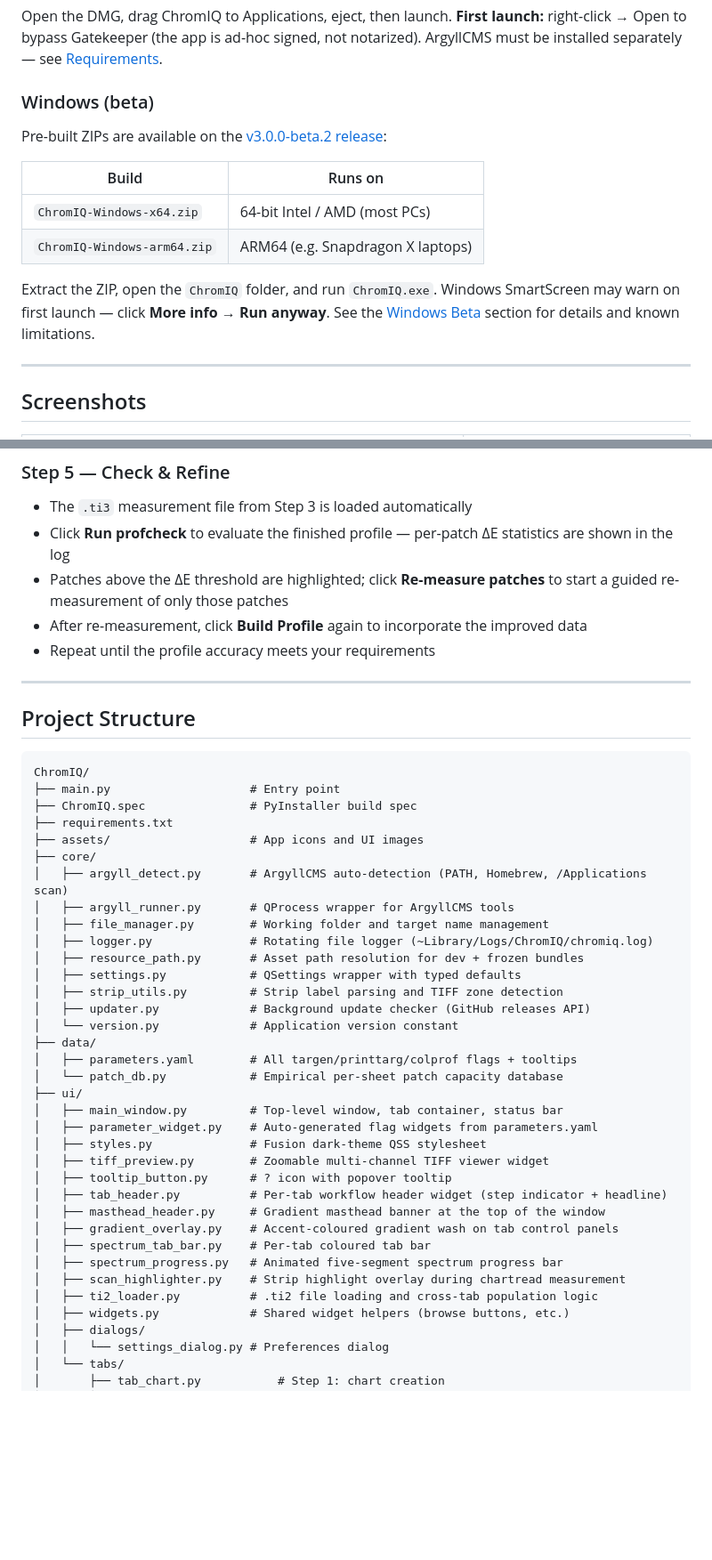
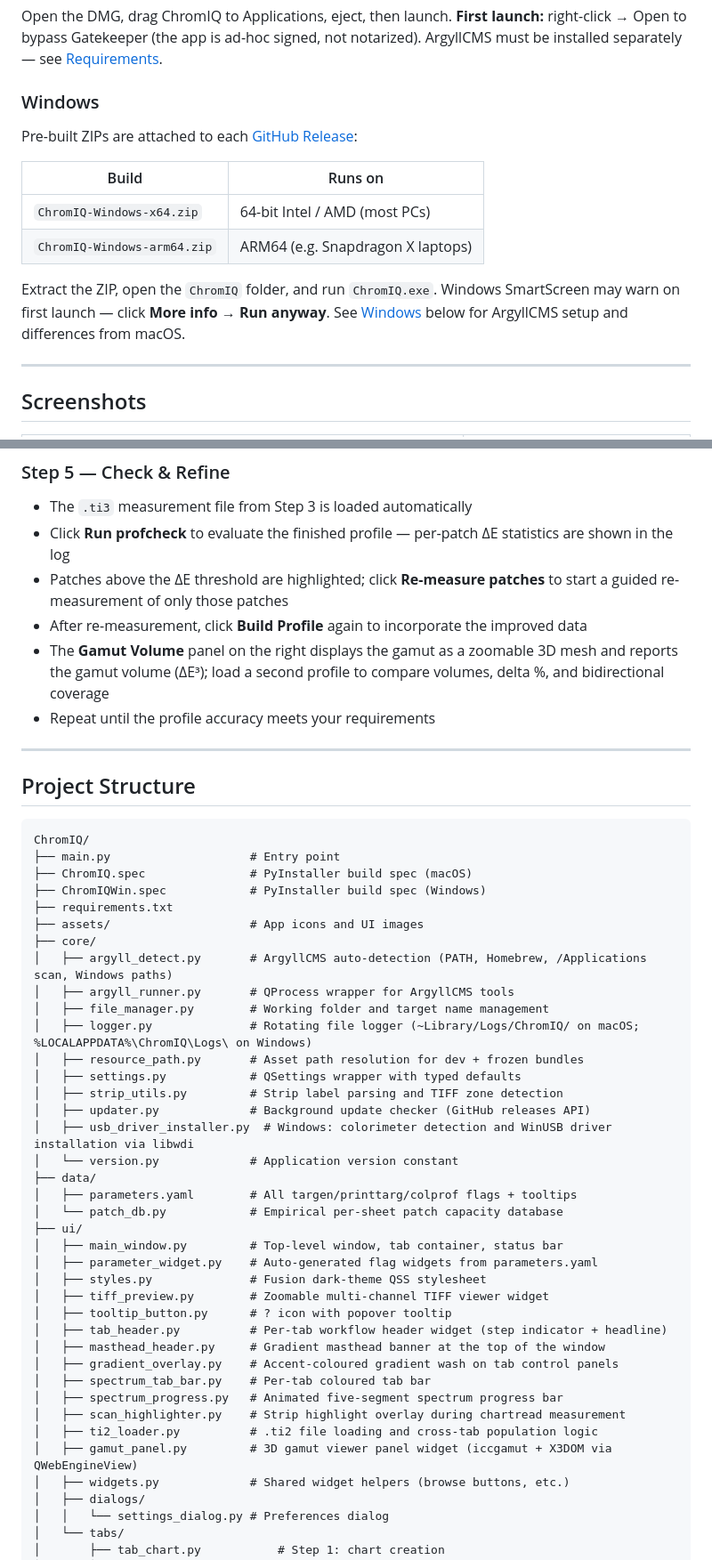
Before and after one commit to andrewphipps00/ChromIQ, a Markdown page: README.md, 2 parts joined by grey strips. Shown at 89% size. Drawn GitHub-style; blank space fills up the shorter version.

````diff
--- a/README.md
+++ b/README.md
@@ -21,16 +21,16 @@ Pre-built DMGs are attached to each [GitHub Release](https://github.com/itsab198
 
 Open the DMG, drag ChromIQ to Applications, eject, then launch. **First launch:** right-click → Open to bypass Gatekeeper (the app is ad-hoc signed, not notarized). ArgyllCMS must be installed separately — see [Requirements](#requirements).
 
-### Windows (beta)
+### Windows
 
-Pre-built ZIPs are available on the [v3.0.0-beta.2 release](https://github.com/itsab1989/ChromIQ/releases/tag/v3.0.0-beta.2):
+Pre-built ZIPs are attached to each [GitHub Release](https://github.com/itsab1989/ChromIQ/releases/latest):
 
 | Build | Runs on |
 |-------|---------|
 | `ChromIQ-Windows-x64.zip` | 64-bit Intel / AMD (most PCs) |
 | `ChromIQ-Windows-arm64.zip` | ARM64 (e.g. Snapdragon X laptops) |
 
-Extract the ZIP, open the `ChromIQ` folder, and run `ChromIQ.exe`. Windows SmartScreen may warn on first launch — click **More info → Run anyway**. See the [Windows Beta](#windows-beta) section for details and known limitations.
+Extract the ZIP, open the `ChromIQ` folder, and run `ChromIQ.exe`. Windows SmartScreen may warn on first launch — click **More info → Run anyway**. See [Windows](#windows) below for ArgyllCMS setup and differences from macOS.
 
 ---
 
@@ -202,6 +210,7 @@ Copy `dist/ChromIQ.app` to `/Applications` and launch like any other macOS app.
 - Click **Run profcheck** to evaluate the finished profile — per-patch ΔE statistics are shown in the log
 - Patches above the ΔE threshold are highlighted; click **Re-measure patches** to start a guided re-measurement of only those patches
 - After re-measurement, click **Build Profile** again to incorporate the improved data
+- The **Gamut Volume** panel on the right displays the gamut as a zoomable 3D mesh and reports the gamut volume (ΔE³); load a second profile to compare volumes, delta %, and bidirectional coverage
 - Repeat until the profile accuracy meets your requirements
 
 ---
@@ -211,18 +220,20 @@ Copy `dist/ChromIQ.app` to `/Applications` and launch like any other macOS app.
 ```
 ChromIQ/
 ├── main.py                    # Entry point
-├── ChromIQ.spec               # PyInstaller build spec
+├── ChromIQ.spec               # PyInstaller build spec (macOS)
+├── ChromIQWin.spec            # PyInstaller build spec (Windows)
 ├── requirements.txt
 ├── assets/                    # App icons and UI images
 ├── core/
-│   ├── argyll_detect.py       # ArgyllCMS auto-detection (PATH, Homebrew, /Applications scan)
+│   ├── argyll_detect.py       # ArgyllCMS auto-detection (PATH, Homebrew, /Applications scan, Windows paths)
 │   ├── argyll_runner.py       # QProcess wrapper for ArgyllCMS tools
 │   ├── file_manager.py        # Working folder and target name management
-│   ├── logger.py              # Rotating file logger (~Library/Logs/ChromIQ/chromiq.log)
+│   ├── logger.py              # Rotating file logger (~Library/Logs/ChromIQ/ on macOS; %LOCALAPPDATA%\ChromIQ\Logs\ on Windows)
 │   ├── resource_path.py       # Asset path resolution for dev + frozen bundles
 │   ├── settings.py            # QSettings wrapper with typed defaults
 │   ├── strip_utils.py         # Strip label parsing and TIFF zone detection
 │   ├── updater.py             # Background update checker (GitHub releases API)
+│   ├── usb_driver_installer.py  # Windows: colorimeter detection and WinUSB driver installation via libwdi
 │   └── version.py             # Application version constant
 ├── data/
 │   ├── parameters.yaml        # All targen/printtarg/colprof flags + tooltips
@@ -240,6 +251,7 @@ ChromIQ/
 │   ├── spectrum_progress.py   # Animated five-segment spectrum progress bar
 │   ├── scan_highlighter.py    # Strip highlight overlay during chartread measurement
 │   ├── ti2_loader.py          # .ti2 file loading and cross-tab population logic
+│   ├── gamut_panel.py         # 3D gamut viewer panel widget (iccgamut + X3DOM via QWebEngineView)
 │   ├── widgets.py             # Shared widget helpers (browse buttons, etc.)
 │   ├── dialogs/
 │   │   └── settings_dialog.py # Preferences dialog
````
Also changed, not shown: other parts of README.md (+23 -20 lines).
